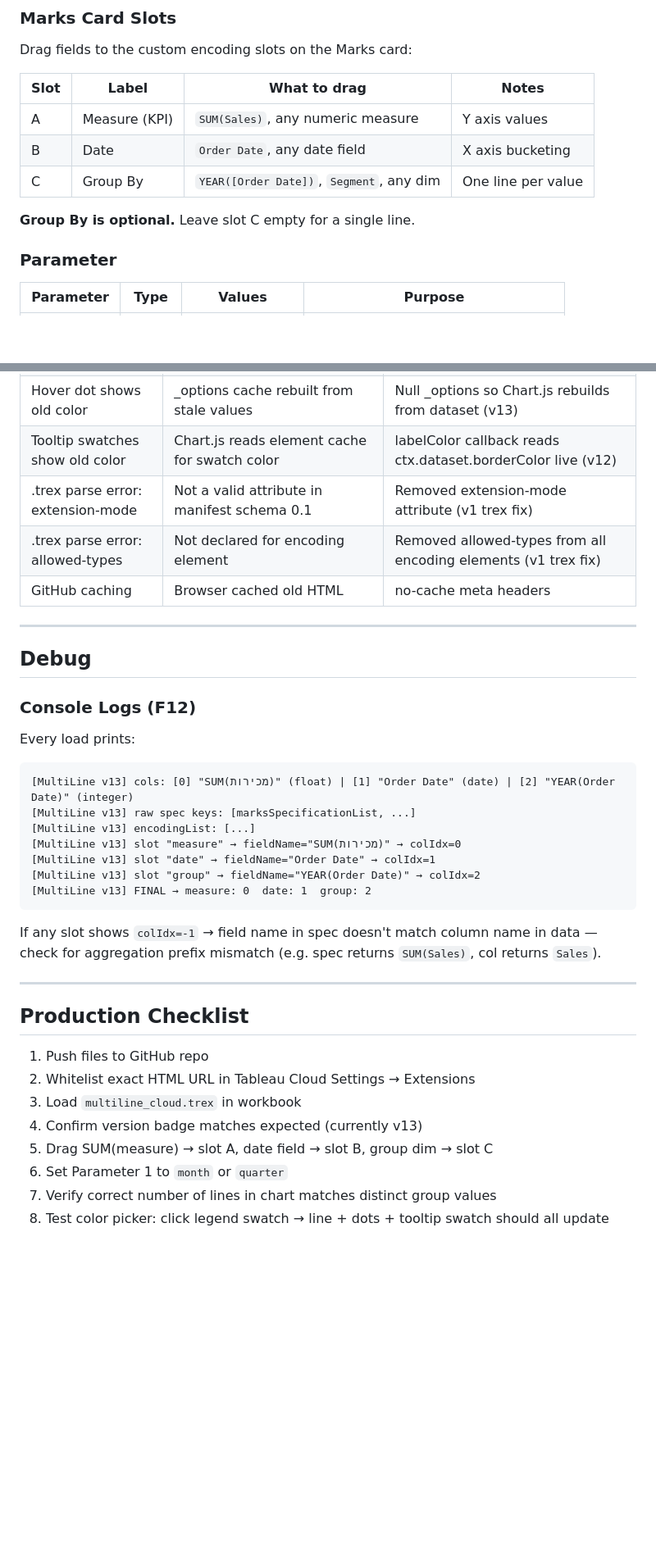
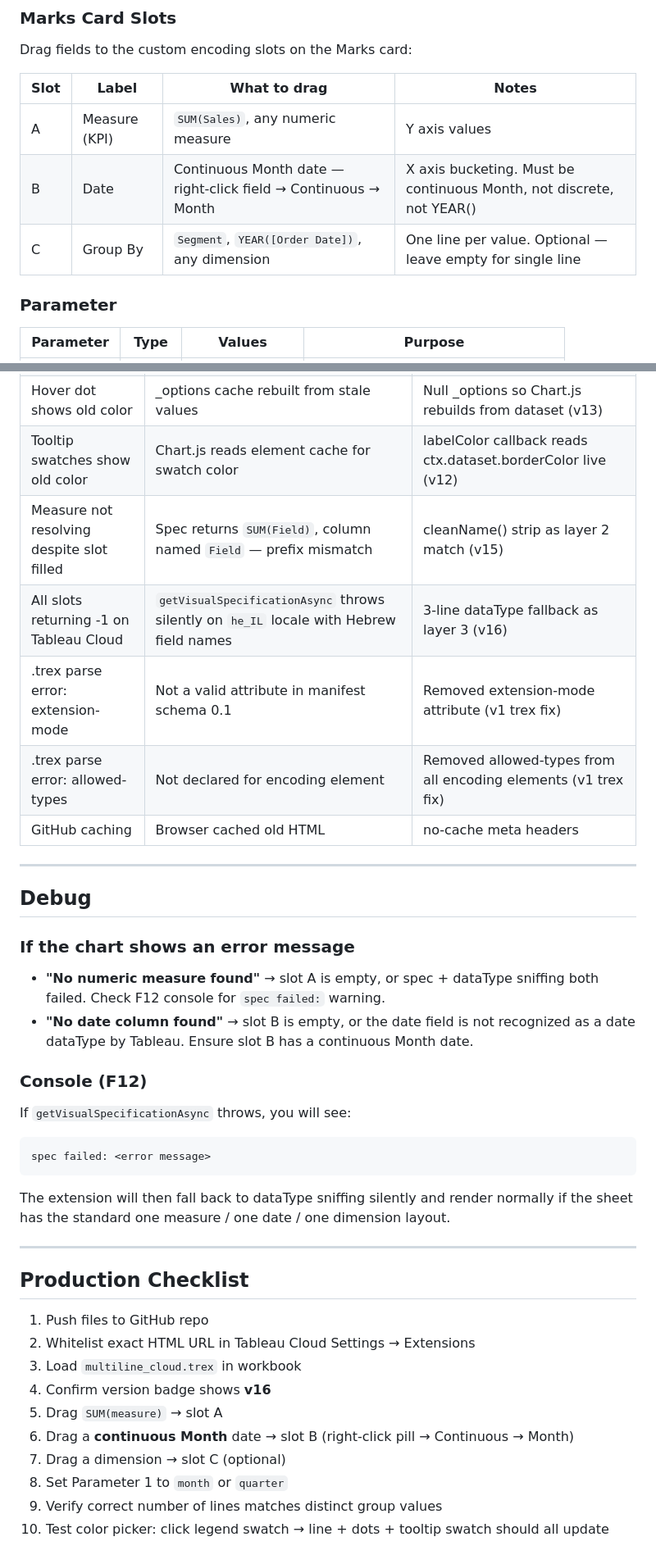
Before and after one commit to ohomri-rgb/kpi-extension, a Markdown page: MULTILINE_EXTENSION_DOCS.md, 2 parts joined by grey strips. Shown at 82% size. Rendered like a GitHub page; blank space fills up the shorter version.

````diff
--- a/MULTILINE_EXTENSION_DOCS.md
+++ b/MULTILINE_EXTENSION_DOCS.md
@@ -54,10 +54,8 @@ Drag fields to the custom encoding slots on the Marks card:
 | Slot | Label | What to drag | Notes |
 |---|---|---|---|
 | A | Measure (KPI) | `SUM(Sales)`, any numeric measure | Y axis values |
-| B | Date | `Order Date`, any date field | X axis bucketing |
-| C | Group By | `YEAR([Order Date])`, `Segment`, any dim | One line per value |
-
-**Group By is optional.** Leave slot C empty for a single line.
+| B | Date | Continuous Month date — right-click field → Continuous → Month | X axis bucketing. Must be continuous Month, not discrete, not YEAR() |
+| C | Group By | `Segment`, `YEAR([Order Date])`, any dimension | One line per value. Optional — leave empty for single line |
 
 ### Parameter
 | Parameter | Type | Values | Purpose |
@@ -243,6 +249,8 @@ init            poll 50ms for tableau object → initializeAsync → load()
 | Line color doesn't update on color pick | meta.dataset element cache not patched | Null meta.dataset._options before redraw (v9/v13) |
 | Hover dot shows old color | _options cache rebuilt from stale values | Null _options so Chart.js rebuilds from dataset (v13) |
 | Tooltip swatches show old color | Chart.js reads element cache for swatch color | labelColor callback reads ctx.dataset.borderColor live (v12) |
+| Measure not resolving despite slot filled | Spec returns `SUM(Field)`, column named `Field` — prefix mismatch | cleanName() strip as layer 2 match (v15) |
+| All slots returning -1 on Tableau Cloud | `getVisualSpecificationAsync` throws silently on `he_IL` locale with Hebrew field names | 3-line dataType fallback as layer 3 (v16) |
 | .trex parse error: extension-mode | Not a valid attribute in manifest schema 0.1 | Removed extension-mode attribute (v1 trex fix) |
 | .trex parse error: allowed-types | Not declared for encoding element | Removed allowed-types from all encoding elements (v1 trex fix) |
 | GitHub caching | Browser cached old HTML | no-cache meta headers |
@@ -251,19 +259,16 @@ init            poll 50ms for tableau object → initializeAsync → load()
 
 ## Debug
 
-### Console Logs (F12)
-Every load prints:
+### If the chart shows an error message
+- **"No numeric measure found"** → slot A is empty, or spec + dataType sniffing both failed. Check F12 console for `spec failed:` warning.
+- **"No date column found"** → slot B is empty, or the date field is not recognized as a date dataType by Tableau. Ensure slot B has a continuous Month date.
+
+### Console (F12)
+If `getVisualSpecificationAsync` throws, you will see:
 ```
-[MultiLine v13] cols: [0] "SUM(מכירות)" (float) | [1] "Order Date" (date) | [2] "YEAR(Order Date)" (integer)
-[MultiLine v13] raw spec keys: [marksSpecificationList, ...]
-[MultiLine v13] encodingList: [...]
-[MultiLine v13] slot "measure" → fieldName="SUM(מכירות)" → colIdx=0
-[MultiLine v13] slot "date" → fieldName="Order Date" → colIdx=1
-[MultiLine v13] slot "group" → fieldName="YEAR(Order Date)" → colIdx=2
-[MultiLine v13] FINAL → measure: 0  date: 1  group: 2
+spec failed: <error message>
 ```
-
-If any slot shows `colIdx=-1` → field name in spec doesn't match column name in data — check for aggregation prefix mismatch (e.g. spec returns `SUM(Sales)`, col returns `Sales`).
+The extension will then fall back to dataType sniffing silently and render normally if the sheet has the standard one measure / one date / one dimension layout.
 
 ---
 
@@ -271,8 +276,10 @@ If any slot shows `colIdx=-1` → field name in spec doesn't match column name i
 1. Push files to GitHub repo
 2. Whitelist exact HTML URL in Tableau Cloud Settings → Extensions
 3. Load `multiline_cloud.trex` in workbook
-4. Confirm version badge matches expected (currently v13)
-5. Drag SUM(measure) → slot A, date field → slot B, group dim → slot C
-6. Set Parameter 1 to `month` or `quarter`
-7. Verify correct number of lines in chart matches distinct group values
-8. Test color picker: click legend swatch → line + dots + tooltip swatch should all update
+4. Confirm version badge shows **v16**
+5. Drag `SUM(measure)` → slot A
+6. Drag a **continuous Month** date → slot B (right-click pill → Continuous → Month)
+7. Drag a dimension → slot C (optional)
+8. Set Parameter 1 to `month` or `quarter`
+9. Verify correct number of lines matches distinct group values
+10. Test color picker: click legend swatch → line + dots + tooltip swatch should all update
````
Also changed, not shown: other parts of MULTILINE_EXTENSION_DOCS.md (+26 -18 lines).
